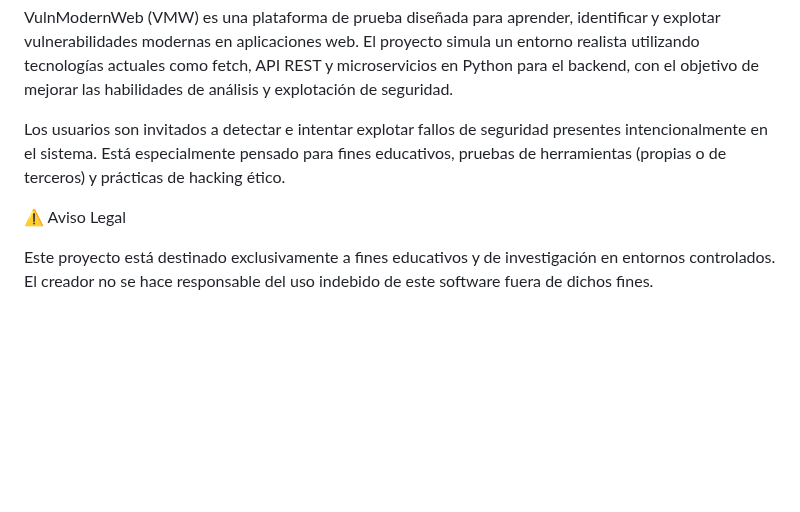
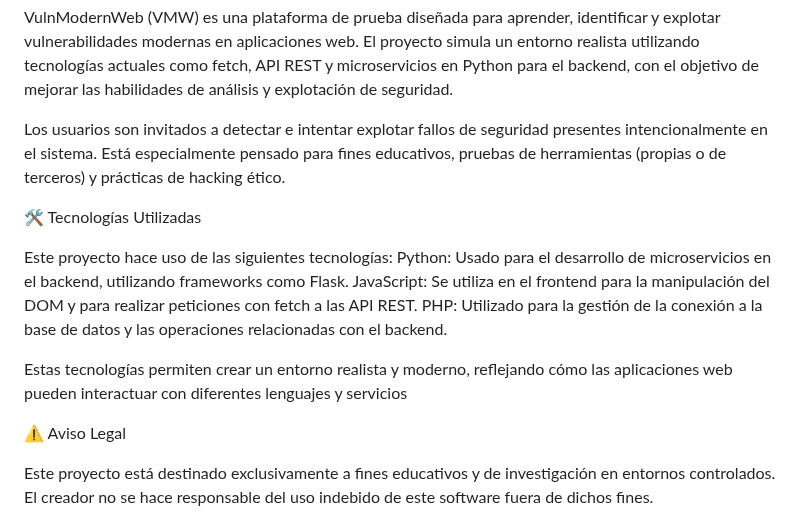
Before and after one commit to lmkbook/VulnModernWeb, a Markdown page: README.md, the part around the change. Drawn GitHub-style; blank space fills up the shorter version.

```diff
--- a/README.md
+++ b/README.md
@@ -16,6 +16,15 @@ El proyecto simula un entorno realista utilizando tecnologías actuales como fet
 Los usuarios son invitados a detectar e intentar explotar fallos de seguridad presentes intencionalmente en el sistema.
 Está especialmente pensado para fines educativos, pruebas de herramientas (propias o de terceros) y prácticas de hacking ético.
 
+🛠️ Tecnologías Utilizadas
+
+Este proyecto hace uso de las siguientes tecnologías:
+Python: Usado para el desarrollo de microservicios en el backend, utilizando frameworks como Flask.
+JavaScript: Se utiliza en el frontend para la manipulación del DOM y para realizar peticiones con fetch a las API REST.
+PHP: Utilizado para la gestión de la conexión a la base de datos y las operaciones relacionadas con el backend.
+
+Estas tecnologías permiten crear un entorno realista y moderno, reflejando cómo las aplicaciones web pueden interactuar con diferentes lenguajes y servicios
+
 ⚠️ Aviso Legal
 
 Este proyecto está destinado exclusivamente a fines educativos y de investigación en entornos controlados.
```
